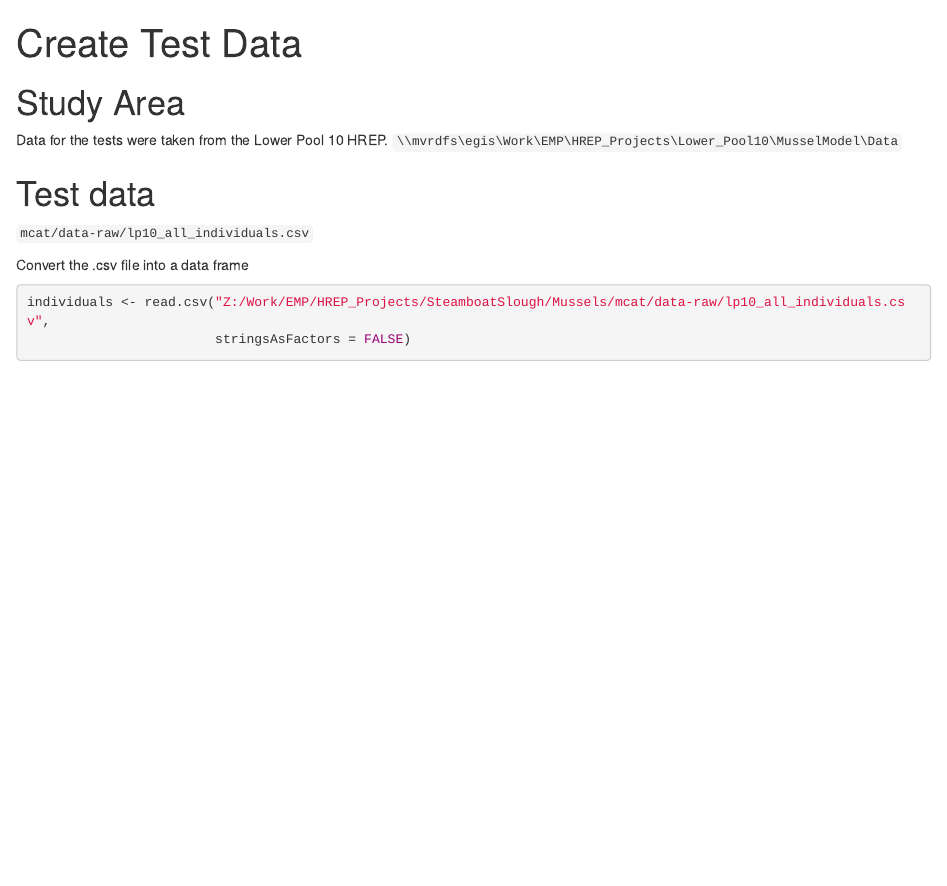
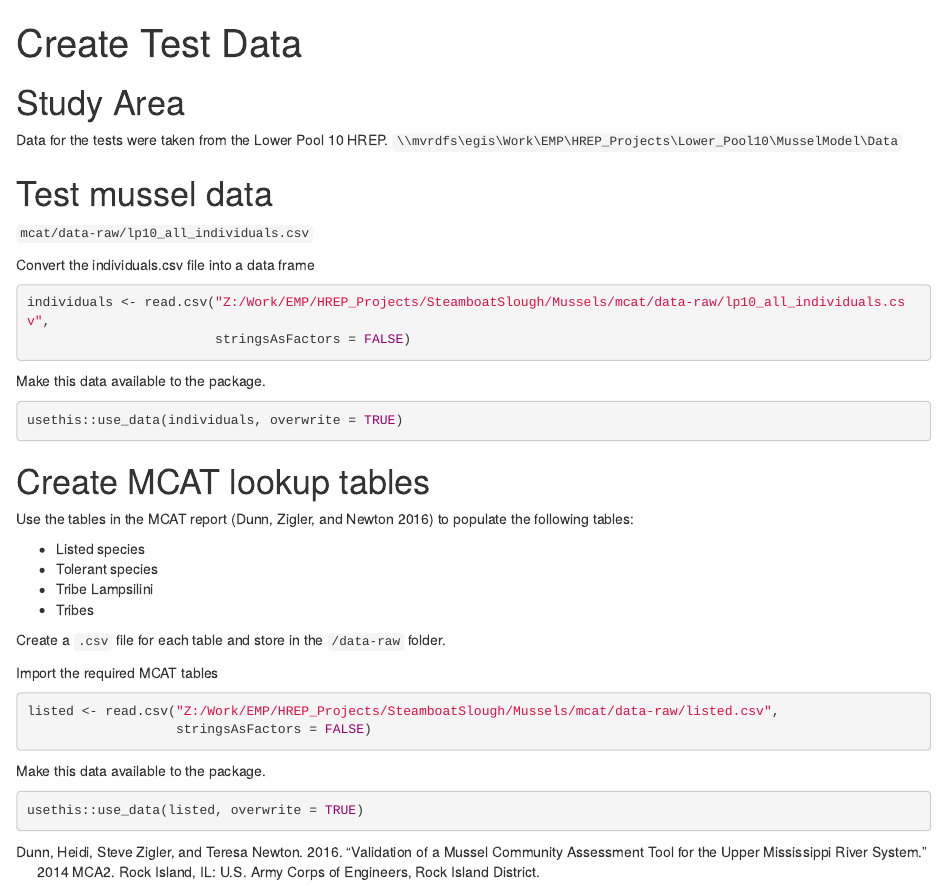
Before and after one commit to mpdougherty/mcat, an R Markdown document (data-raw/create_package_data.Rmd): the page in a window 1100 px wide, from its top. Rendered offline with R 4.5, knitr and Pandoc, with nearby package versions.

````diff
--- a/data-raw/create_package_data.Rmd
+++ b/data-raw/create_package_data.Rmd
@@ -6,11 +7,38 @@
 # Study Area
 Data for the tests were taken from the Lower Pool 10 HREP. `\\mvrdfs\egis\Work\EMP\HREP_Projects\Lower_Pool10\MusselModel\Data`
 
-# Test data
+# Test mussel data
 `mcat/data-raw/lp10_all_individuals.csv`
 
-Convert the .csv file into a data frame
+Convert the individuals.csv file into a data frame
 ```{r}
 individuals <- read.csv("Z:/Work/EMP/HREP_Projects/SteamboatSlough/Mussels/mcat/data-raw/lp10_all_individuals.csv",
                         stringsAsFactors = FALSE)
 ```
+
+Make this data available to the package.
+```{r eval=FALSE}
+usethis::use_data(individuals, overwrite = TRUE)
+```
+
+
+# Create MCAT lookup tables
+Use the tables in the MCAT report [@dunn2016] to populate the following tables:
+
+* Listed species
+* Tolerant species
+* Tribe Lampsilini
+* Tribes
+
+Create a `.csv` file for each table and store in the `/data-raw` folder.
+
+Import the required MCAT tables
+```{r}
+listed <- read.csv("Z:/Work/EMP/HREP_Projects/SteamboatSlough/Mussels/mcat/data-raw/listed.csv",
+                   stringsAsFactors = FALSE)
+```
+
+Make this data available to the package.
+```{r eval=FALSE}
+usethis::use_data(listed, overwrite = TRUE)
+```
--- /dev/null
+++ b/data-raw/listed.csv
@@ -0,0 +1,13 @@
+listed
+Cumberlandia monodonta
+Elliptio crassidens
+Elliptio dilatata
+Ellipsaria lineolata
+Fusconia ebena
+Lampsilis higginsii
+Lampsilis teres teres
+Lampsilis teres anodontoides
+Ligumia recta
+Plethobasus cyphyus
+Potamilus capax
+Simpsonaias ambigua
--- /dev/null
+++ b/mcat.bib
@@ -0,0 +1,57 @@
+@techreport{dunn2016,
+  title = {Validation of a Mussel Community Assessment Tool for the Upper Mississippi River System},
+  number = {2014 MCA2},
+  author = {Dunn, Heidi and Zigler, Steve and Newton, Teresa},
+  institution = {U.S. Army Corps of Engineers, Rock Island District},
+  address = {Rock Island, IL},
+  month = {September},
+  year = {2016}
+}
+
+@article{steuer2008use,
+  title={Use of complex hydraulic variables to predict the distribution and density of unionids in a side channel of the Upper Mississippi River},
+  author={Steuer, Jeffrey J and Newton, Teresa J and Zigler, Steven J},
+  journal={Hydrobiologia},
+  volume={610},
+  number={1},
+  pages={67--82},
+  year={2008},
+  publisher={Springer},
+  url = {https://doi.org/10.1007/s10750-008-9423-z}
+}
+
+@article{zigler2008importance,
+  title={Importance of physical and hydraulic characteristics to unionid mussels: a retrospective analysis in a reach of large river},
+  author={Zigler, Steven J and Newton, Teresa J and Steuer, Jeffrey J and Bartsch, Michelle R and Sauer, Jennifer S},
+  journal={Hydrobiologia},
+  volume={598},
+  number={1},
+  pages={343--360},
+  year={2008},
+  publisher={Springer},
+  url = {https://doi.org/10.1007/s10750-007-9167-1}
+}
+
+@article{newton2011population,
+  title={Population assessment and potential functional roles of native mussels in the Upper Mississippi River},
+  author={Newton, Teresa J and Zigler, Steven J and Rogala, James T and Gray, Brian R and Davis, Mike},
+  journal={Aquatic Conservation: Marine and Freshwater Ecosystems},
+  volume={21},
+  number={2},
+  pages={122--131},
+  year={2011},
+  publisher={Wiley Online Library},
+  url = {https://doi.org/10.1002/aqc.1170}
+}
+
+@article{zigler2012patterns,
+  title={Patterns in species richness and assemblage structure of native mussels in the Upper Mississippi River},
+  author={Zigler, Steven J and Newton, Teresa J and Davis, Mike and Rogala, James T},
+  journal={Aquatic Conservation: Marine and Freshwater Ecosystems},
+  volume={22},
+  number={5},
+  pages={577--587},
+  year={2012},
+  publisher={Wiley Online Library},
+  url = {https://doi.org/10.1002/aqc.2255}
+}
````
Also changed, not shown: R/percent_listed.R (added, +34 -0 lines), create_package_steps.R (+1 -1 lines), data/listed.rda (added), data-raw/create_package_data.Rmd (1 more changed lines), 1 other file.
